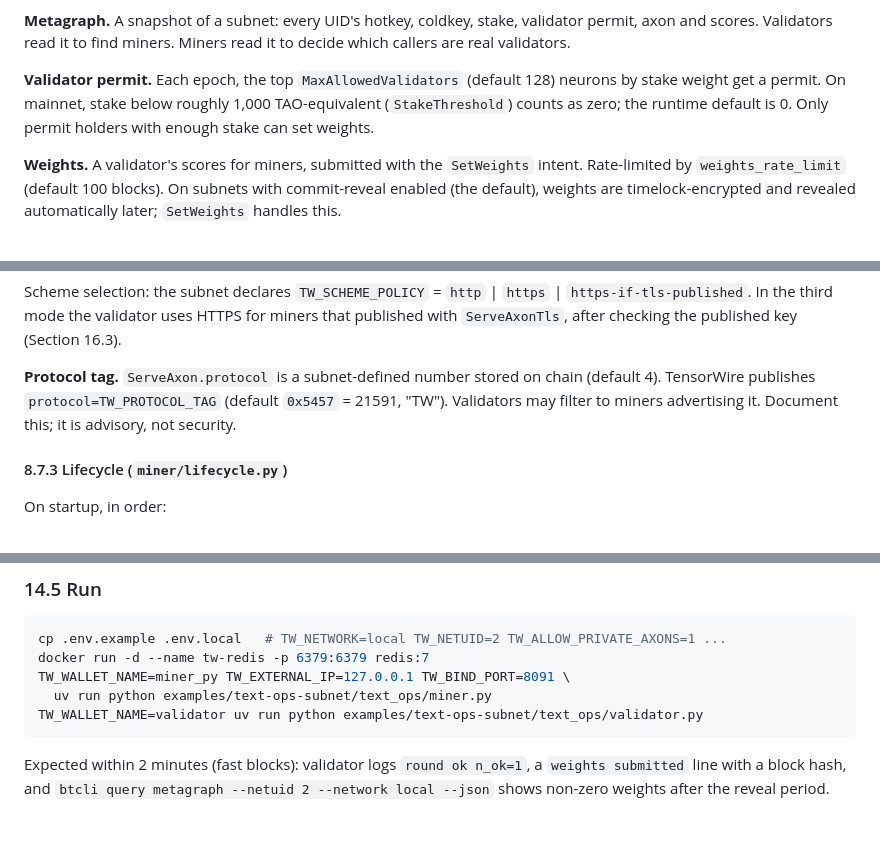
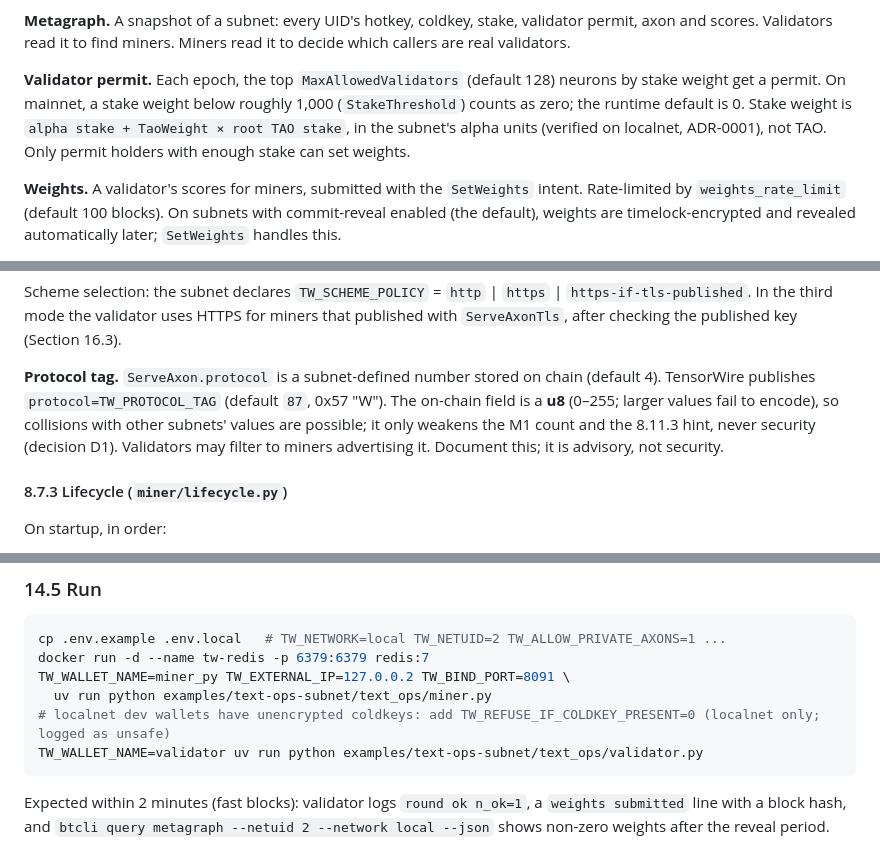
Before and after one commit to anindhabiswas25/TaoWire, a Markdown page: TENSORWIRE_BUILD_SPEC.md, 3 parts joined by grey strips. GitHub-like rendering; blank space fills up the shorter version.

````diff
--- a/TENSORWIRE_BUILD_SPEC.md
+++ b/TENSORWIRE_BUILD_SPEC.md
@@ -207,7 +208,7 @@ Keys are sr25519 by default. Addresses are SS58 strings with prefix 42 (they sta
 
 **Metagraph.** A snapshot of a subnet: every UID's hotkey, coldkey, stake, validator permit, axon and scores. Validators read it to find miners. Miners read it to decide which callers are real validators.
 
-**Validator permit.** Each epoch, the top `MaxAllowedValidators` (default 128) neurons by stake weight get a permit. On mainnet, stake below roughly 1,000 TAO-equivalent (`StakeThreshold`) counts as zero; the runtime default is 0. Only permit holders with enough stake can set weights.
+**Validator permit.** Each epoch, the top `MaxAllowedValidators` (default 128) neurons by stake weight get a permit. On mainnet, a stake weight below roughly 1,000 (`StakeThreshold`) counts as zero; the runtime default is 0. Stake weight is `alpha stake + TaoWeight × root TAO stake`, in the subnet's alpha units (verified on localnet, ADR-0001), not TAO. Only permit holders with enough stake can set weights.
 
 **Weights.** A validator's scores for miners, submitted with the `SetWeights` intent. Rate-limited by `weights_rate_limit` (default 100 blocks). On subnets with commit-reveal enabled (the default), weights are timelock-encrypted and revealed automatically later; `SetWeights` handles this.
 
@@ -1231,7 +1234,7 @@ def parse_axon(s: str | None) -> Endpoint | None: ...
 
 Scheme selection: the subnet declares `TW_SCHEME_POLICY` = `http` | `https` | `https-if-tls-published`. In the third mode the validator uses HTTPS for miners that published with `ServeAxonTls`, after checking the published key (Section 16.3).
 
-**Protocol tag.** `ServeAxon.protocol` is a subnet-defined number stored on chain (default 4). TensorWire publishes `protocol=TW_PROTOCOL_TAG` (default `0x5457` = 21591, "TW"). Validators may filter to miners advertising it. Document this; it is advisory, not security.
+**Protocol tag.** `ServeAxon.protocol` is a subnet-defined number stored on chain (default 4). TensorWire publishes `protocol=TW_PROTOCOL_TAG` (default `87`, 0x57 "W"). The on-chain field is a **u8** (0–255; larger values fail to encode), so collisions with other subnets' values are possible; it only weakens the M1 count and the 8.11.3 hint, never security (decision D1). Validators may filter to miners advertising it. Document this; it is advisory, not security.
 
 #### 8.7.3 Lifecycle (`miner/lifecycle.py`)
 
@@ -2112,8 +2117,9 @@ Exact flag names can change between v11 releases; check `btcli tx --help` and `b
 ```bash
 cp .env.example .env.local   # TW_NETWORK=local TW_NETUID=2 TW_ALLOW_PRIVATE_AXONS=1 ...
 docker run -d --name tw-redis -p 6379:6379 redis:7
-TW_WALLET_NAME=miner_py TW_EXTERNAL_IP=127.0.0.1 TW_BIND_PORT=8091 \
+TW_WALLET_NAME=miner_py TW_EXTERNAL_IP=127.0.0.2 TW_BIND_PORT=8091 \
   uv run python examples/text-ops-subnet/text_ops/miner.py
+# localnet dev wallets have unencrypted coldkeys: add TW_REFUSE_IF_COLDKEY_PRESENT=0 (localnet only; logged as unsafe)
 TW_WALLET_NAME=validator uv run python examples/text-ops-subnet/text_ops/validator.py
 ```
 
````
Also changed, not shown: other parts of TENSORWIRE_BUILD_SPEC.md (+14 -9 lines).
